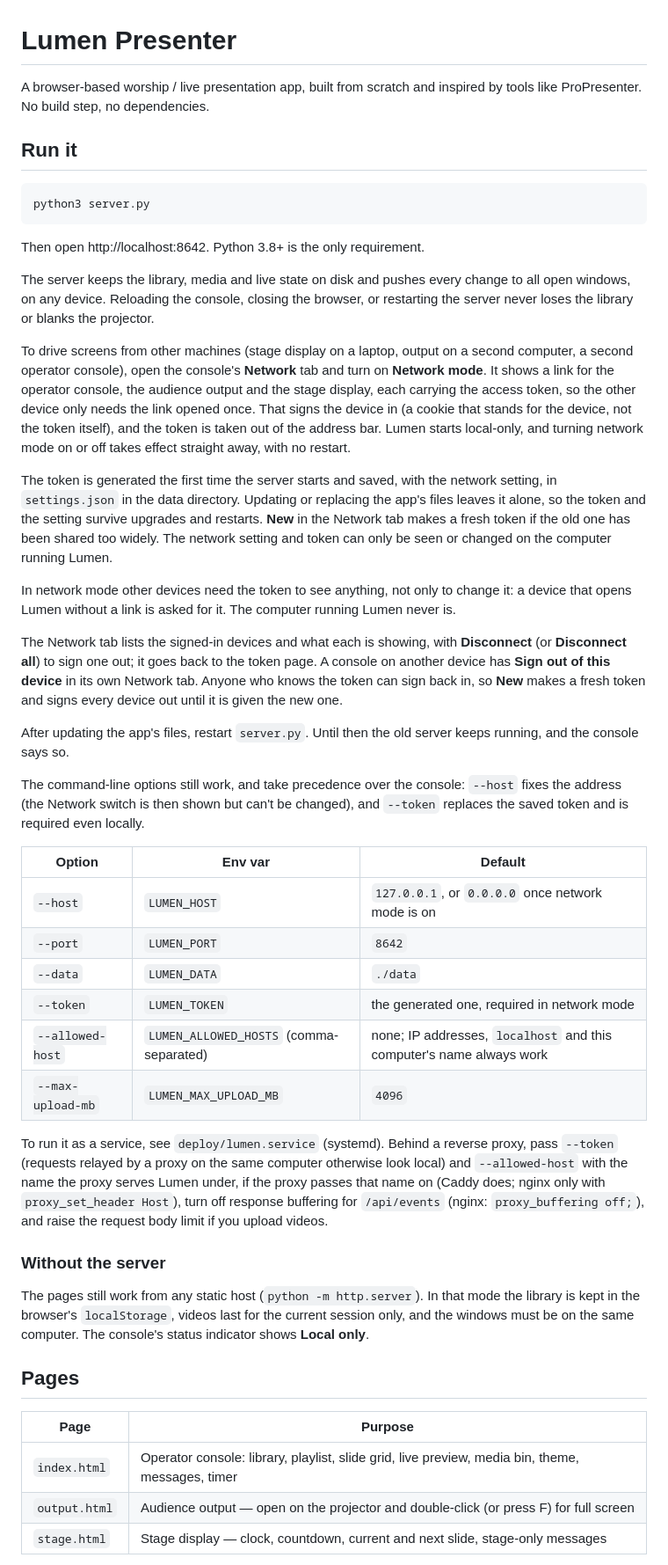
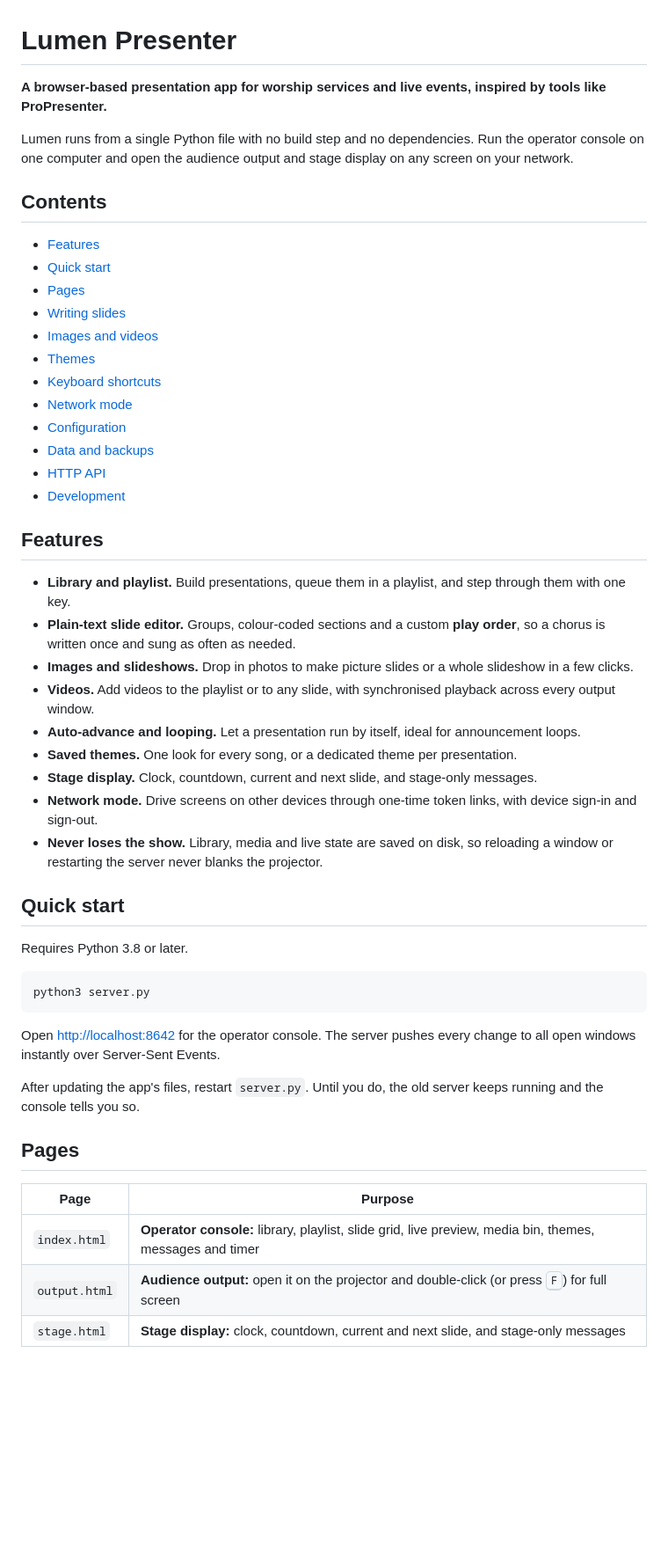
Before and after one commit to blue-tj01/LumenPresenter, a Markdown page: README.md, the part around one of its changes. Shown at 88% size. GitHub-like rendering; blank space fills up the shorter version.

Commit message:
Restructure README with features overview and clearer sections
Co-Authored-By: Claude Opus 5.5 <noreply@anthropic.com>
Claude-Session: https://claude.ai/code/session_01PwytU2zr6tojdS8vsMgrZW

````diff
--- a/README.md
+++ b/README.md
@@ -1,49 +1,53 @@
 # Lumen Presenter
 
-A browser-based worship / live presentation app, built from scratch and inspired by tools like ProPresenter. No build step, no dependencies.
+**A browser-based presentation app for worship services and live events, inspired by tools like ProPresenter.**
 
-## Run it
+Lumen runs from a single Python file with no build step and no dependencies. Run the operator console on one computer and open the audience output and stage display on any screen on your network.
+
+## Contents
+
+- [Features](#features)
+- [Quick start](#quick-start)
+- [Pages](#pages)
+- [Writing slides](#writing-slides)
+- [Images and videos](#images-and-videos)
+- [Themes](#themes)
+- [Keyboard shortcuts](#keyboard-shortcuts)
+- [Network mode](#network-mode)
+- [Configuration](#configuration)
+- [Data and backups](#data-and-backups)
+- [HTTP API](#http-api)
+- [Development](#development)
+
+## Features
+
+- **Library and playlist.** Build presentations, queue them in a playlist, and step through them with one key.
+- **Plain-text slide editor.** Groups, colour-coded sections and a custom **play order**, so a chorus is written once and sung as often as needed.
+- **Images and slideshows.** Drop in photos to make picture slides or a whole slideshow in a few clicks.
+- **Videos.** Add videos to the playlist or to any slide, with synchronised playback across every output window.
+- **Auto-advance and looping.** Let a presentation run by itself, ideal for announcement loops.
+- **Saved themes.** One look for every song, or a dedicated theme per presentation.
+- **Stage display.** Clock, countdown, current and next slide, and stage-only messages.
+- **Network mode.** Drive screens on other devices through one-time token links, with device sign-in and sign-out.
+- **Never loses the show.** Library, media and live state are saved on disk, so reloading a window or restarting the server never blanks the projector.
+
+## Quick start
+
+Requires Python 3.8 or later.
 
 ```bash
 python3 server.py
 ```
 
-Then open http://localhost:8642. Python 3.8+ is the only requirement.
+Open <http://localhost:8642> for the operator console. The server pushes every change to all open windows instantly over Server-Sent Events.
 
-The server keeps the library, media and live state on disk and pushes every change to all open windows, on any device. Reloading the console, closing the browser, or restarting the server never loses the library or blanks the projector.
-
-To drive screens from other machines (stage display on a laptop, output on a second computer, a second operator console), open the console's **Network** tab and turn on **Network mode**. It shows a link for the operator console, the audience output and the stage display, each carrying the access token, so the other device only needs the link opened once. That signs the device in (a cookie that stands for the device, not the token itself), and the token is taken out of the address bar. Lumen starts local-only, and turning network mode on or off takes effect straight away, with no restart.
-
-The token is generated the first time the server starts and saved, with the network setting, in `settings.json` in the data directory. Updating or replacing the app's files leaves it alone, so the token and the setting survive upgrades and restarts. **New** in the Network tab makes a fresh token if the old one has been shared too widely. The network setting and token can only be seen or changed on the computer running Lumen.
-
-In network mode other devices need the token to see anything, not only to change it: a device that opens Lumen without a link is asked for it. The computer running Lumen never is.
-
-The Network tab lists the signed-in devices and what each is showing, with **Disconnect** (or **Disconnect all**) to sign one out; it goes back to the token page. A console on another device has **Sign out of this device** in its own Network tab. Anyone who knows the token can sign back in, so **New** makes a fresh token and signs every device out until it is given the new one.
-
-After updating the app's files, restart `server.py`. Until then the old server keeps running, and the console says so.
-
-The command-line options still work, and take precedence over the console: `--host` fixes the address (the Network switch is then shown but can't be changed), and `--token` replaces the saved token and is required even locally.
-
-| Option | Env var | Default |
-| --- | --- | --- |
-| `--host` | `LUMEN_HOST` | `127.0.0.1`, or `0.0.0.0` once network mode is on |
-| `--port` | `LUMEN_PORT` | `8642` |
-| `--data` | `LUMEN_DATA` | `./data` |
-| `--token` | `LUMEN_TOKEN` | the generated one, required in network mode |
-| `--allowed-host` | `LUMEN_ALLOWED_HOSTS` (comma-separated) | none; IP addresses, `localhost` and this computer's name always work |
-| `--max-upload-mb` | `LUMEN_MAX_UPLOAD_MB` | `4096` |
-
-To run it as a service, see `deploy/lumen.service` (systemd). Behind a reverse proxy, pass `--token` (requests relayed by a proxy on the same computer otherwise look local) and `--allowed-host` with the name the proxy serves Lumen under, if the proxy passes that name on (Caddy does; nginx only with `proxy_set_header Host`), turn off response buffering for `/api/events` (nginx: `proxy_buffering off;`), and raise the request body limit if you upload videos.
-
-### Without the server
-
-The pages still work from any static host (`python -m http.server`). In that mode the library is kept in the browser's `localStorage`, videos last for the current session only, and the windows must be on the same computer. The console's status indicator shows **Local only**.
+After updating the app's files, restart `server.py`. Until you do, the old server keeps running and the console tells you so.
 
 ## Pages
 
 | Page | Purpose |
 | --- | --- |
-| `index.html` | Operator console: library, playlist, slide grid, live preview, media bin, theme, messages, timer |
-| `output.html` | Audience output — open on the projector and double-click (or press F) for full screen |
-| `stage.html` | Stage display — clock, countdown, current and next slide, stage-only messages |
+| `index.html` | **Operator console:** library, playlist, slide grid, live preview, media bin, themes, messages and timer |
+| `output.html` | **Audience output:** open it on the projector and double-click (or press <kbd>F</kbd>) for full screen |
+| `stage.html` | **Stage display:** clock, countdown, current and next slide, and stage-only messages |
 
````
Also changed, not shown: other parts of README.md (+99 -42 lines).
